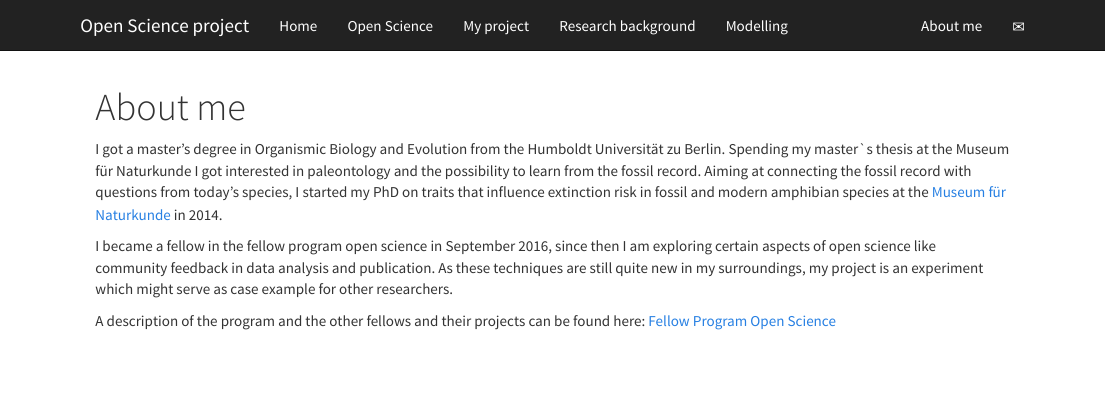
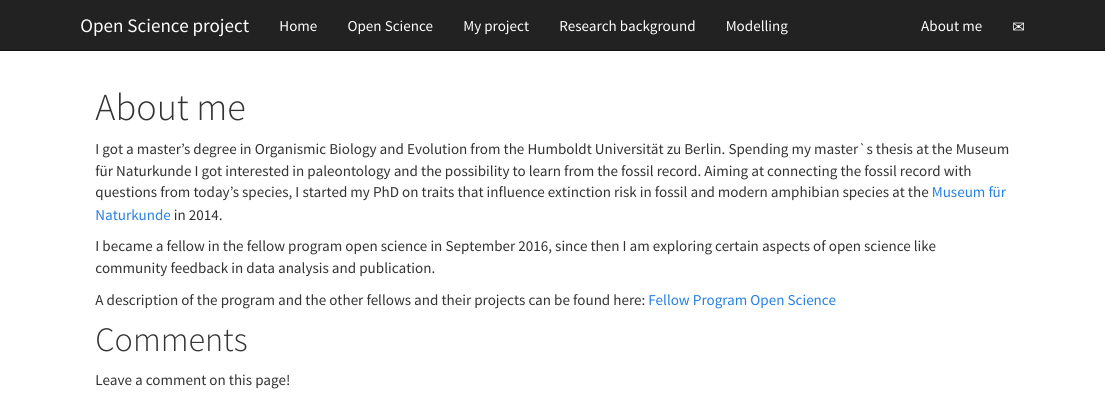
Before and after one commit to Eryops1/Eryops1.github.io, an R Markdown document (about_me.Rmd): the page in a window 1100 px wide, from its top. Rendered offline with R 4.5, knitr and Pandoc, with nearby package versions.

Commit message:
added comment disqus function on about_me, does not work yet?

````diff
--- a/about_me.Rmd
+++ b/about_me.Rmd
@@ -1,12 +1,21 @@
 ---
 title: "About me"
+comments: true
 ---
 
 
 I got a master's degree in Organismic Biology and Evolution from the Humboldt Universität zu Berlin. Spending my master`s thesis at the Museum für Naturkunde I got interested in paleontology and the possibility to learn from the fossil record. Aiming at connecting the fossil record with questions from today's species, I started my PhD on traits that influence extinction risk in fossil and modern amphibian species at the [Museum für Naturkunde](https://www.naturkundemuseum.berlin/en/einblicke/mitarbeiter/melanie.tietje) in 2014.
 
 
-I became a fellow in the fellow program open science in September 2016, since then I am exploring certain aspects of open science like community feedback in data analysis and publication. As these techniques are still quite new in my surroundings, my project is an experiment which might serve as case example for other researchers.
+I became a fellow in the fellow program open science in September 2016, since then I am exploring certain aspects of open science like community feedback in data analysis and publication.
 
 A description of the program and the other fellows and their projects can be found here:
 [Fellow Program Open Science](https://wikimedia.de/wiki/BildungWissenschaftKultur/Fellowprogramm/Fellows)
+
+
+# Comments
+Leave a comment on this page!
+```{r, echo=FALSE}
+htmltools::includeHTML("_layouts/disqus.html")
+
+```
````
Also changed, not shown: models.Rmd (+2 -0 lines), .RData, _layouts/disqus.html (added), _layouts/post.html (added), about_me.html, footer.html, 1 other file.
